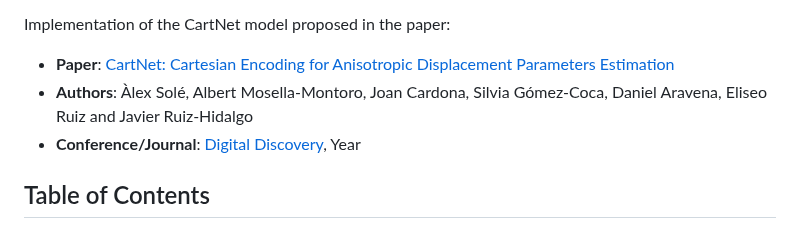
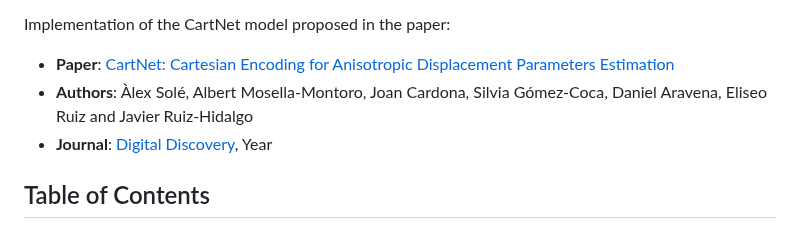
Before and after one commit to imatge-upc/CartNet, a Markdown page: README.md, the part around the change. Drawn GitHub-style.

```diff
--- a/README.md
+++ b/README.md
@@ -14,7 +14,7 @@ Implementation of the CartNet model proposed in the paper:
 
 - **Paper**: [CartNet: Cartesian Encoding for Anisotropic Displacement Parameters Estimation](link_to_paper)
 - **Authors**: Àlex Solé, Albert Mosella-Montoro, Joan Cardona, Silvia Gómez-Coca, Daniel Aravena, Eliseo Ruiz and Javier Ruiz-Hidalgo
-- **Conference/Journal**: [Digital Discovery](https://www.rsc.org/journals-books-databases/about-journals/digital-discovery/), Year
+- **Journal**: [Digital Discovery](https://www.rsc.org/journals-books-databases/about-journals/digital-discovery/), Year
 
 ## Table of Contents
 
```
